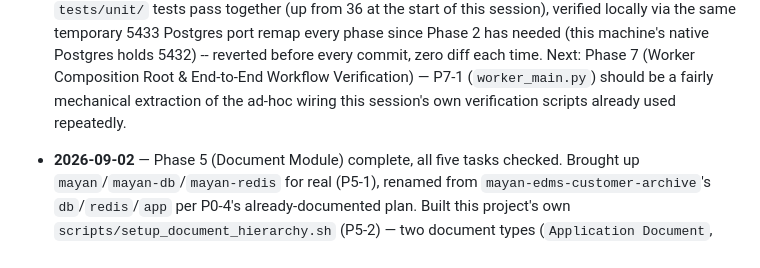
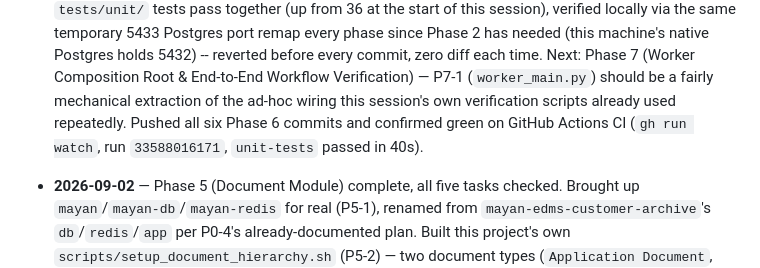
Before and after one commit to bunyawats/loan-onboarding-poc, a Markdown page: IMPLEMENTATION_PLAN.md, the part around the change. GitHub-like rendering.

Commit message:
Confirm Phase 6's CI run is green
Co-Authored-By: Claude Sonnet 5 <noreply@anthropic.com>
Claude-Session: https://claude.ai/code/session_01J4ednSQURgj7cYEmGRqeMG

```diff
--- a/IMPLEMENTATION_PLAN.md
+++ b/IMPLEMENTATION_PLAN.md
@@ -1289,7 +1289,9 @@ is.)*
   every commit, zero diff each time. Next: Phase 7 (Worker Composition
   Root & End-to-End Workflow Verification) — P7-1 (`worker_main.py`)
   should be a fairly mechanical extraction of the ad-hoc wiring this
-  session's own verification scripts already used repeatedly.
+  session's own verification scripts already used repeatedly. Pushed
+  all six Phase 6 commits and confirmed green on GitHub Actions CI
+  (`gh run watch`, run `33588016171`, `unit-tests` passed in 40s).
 
 - **2026-09-02** — Phase 5 (Document Module) complete, all five tasks
   checked. Brought up `mayan`/`mayan-db`/`mayan-redis` for real (P5-1),
```
